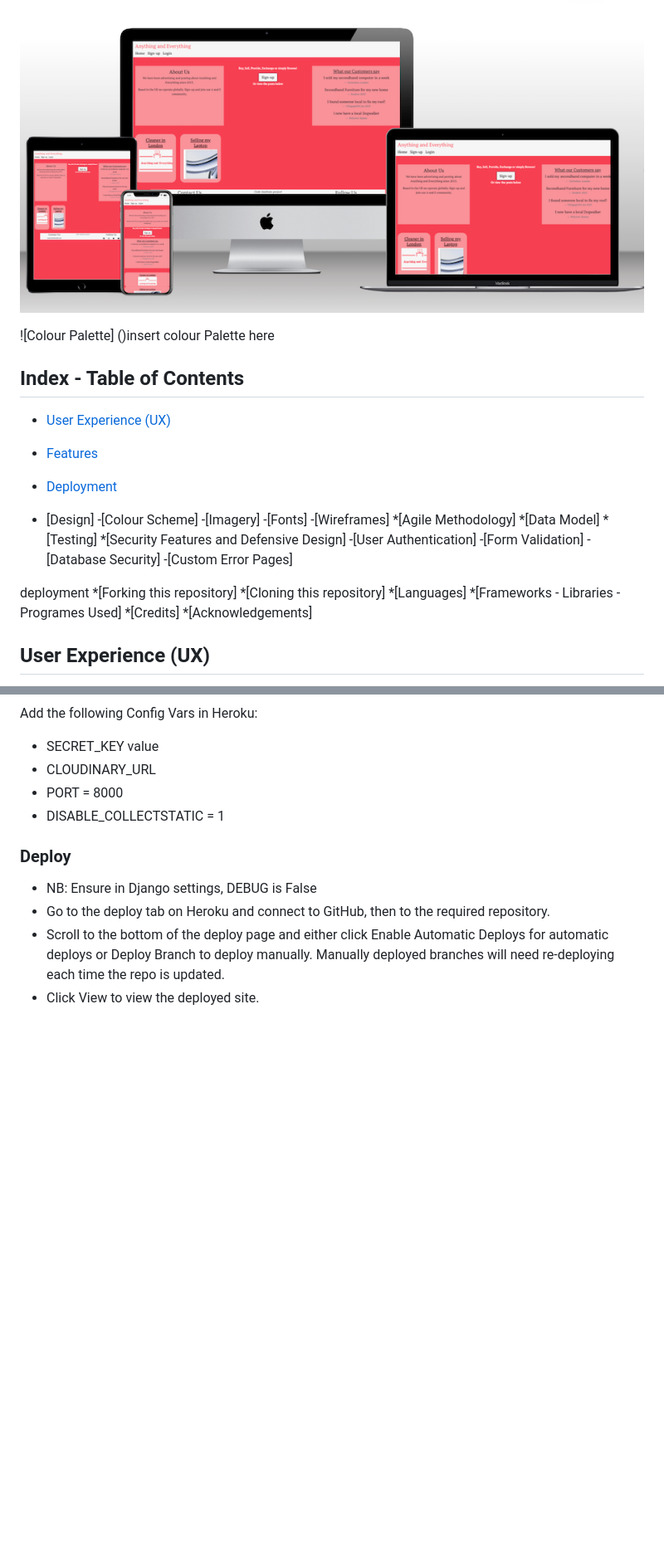
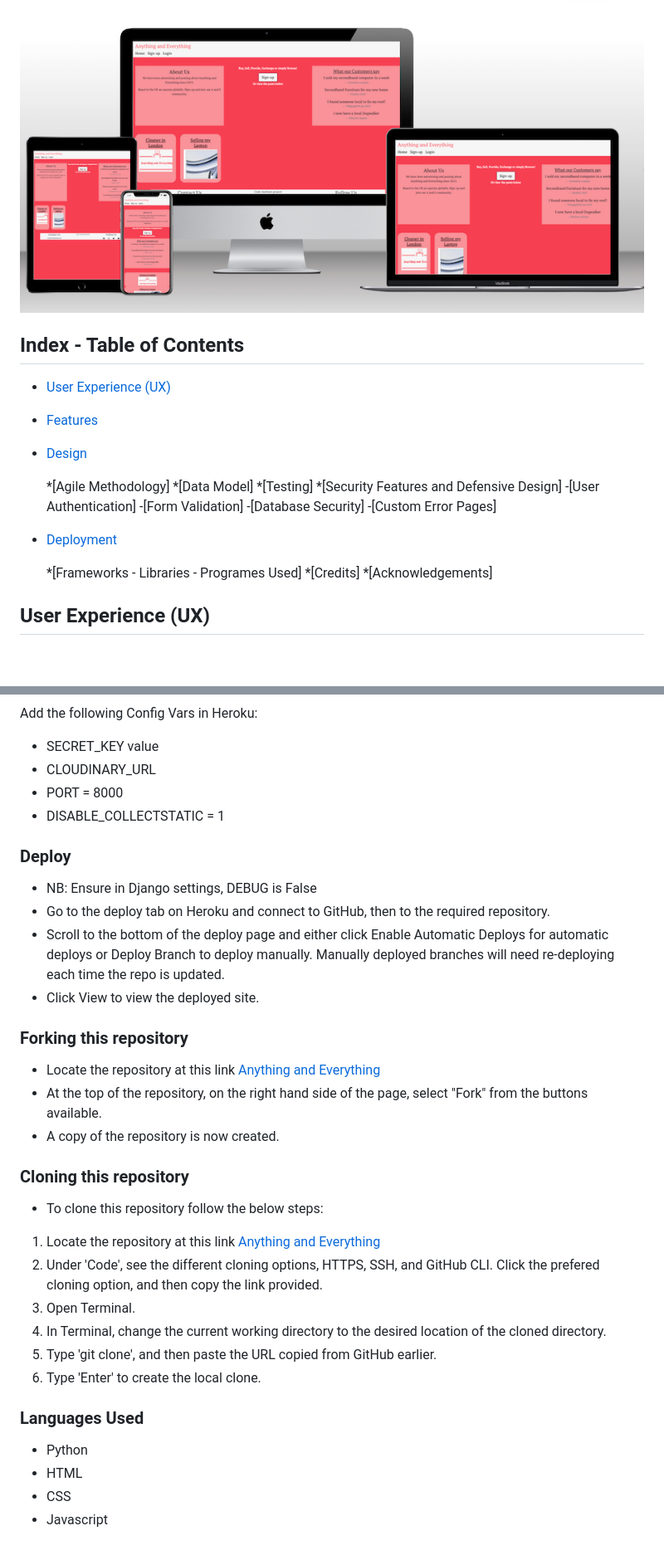
Before and after one commit to bolliebrain/anything-and-everything, a Markdown page: README.md, 2 parts joined by grey strips. Shown: that part at 83% size. Drawn GitHub-style; blank space fills up the shorter version.

```diff
--- a/README.md
+++ b/README.md
@@ -8,20 +8,12 @@ The site acts as a area where users can communicate with other users.
 
 ![header](docs/images/mockup/mockup.png)
 
-![Colour Palette] ()insert colour Palette here
-
 ## **Index - Table of Contents**
-
 
 - [User Experience (UX)](#user-experience-ux)
 - [Features](#features)
-- [Deployment](#deployment)
+- [Design](#design)
 
-- [Design]
-        -[Colour Scheme]
-        -[Imagery]
-        -[Fonts]
-        -[Wireframes]
     *[Agile Methodology]
     *[Data Model]
     *[Testing]
@@ -31,10 +23,8 @@ The site acts as a area where users can communicate with other users.
         -[Database Security]
         -[Custom Error Pages]
 
-deployment
-    *[Forking this repository]
-    *[Cloning this repository]
-    *[Languages]
+- [Deployment](#deployment)
+
     *[Frameworks - Libraries - Programes Used]
     *[Credits]
     *[Acknowledgements]
@@ -229,3 +258,27 @@ Add the following Config Vars in Heroku:
 - Go to the deploy tab on Heroku and connect to GitHub, then to the required repository.
 - Scroll to the bottom of the deploy page and either click Enable Automatic Deploys for automatic deploys or Deploy Branch to deploy manually. Manually deployed branches will need re-deploying each time the repo is updated.
 - Click View to view the deployed site.
+
+### Forking this repository
+
+- Locate the repository at this link [Anything and Everything](https://github.com/bolliebrain/anything-and-everything)
+- At the top of the repository, on the right hand side of the page, select "Fork" from the buttons available.
+- A copy of the repository is now created.
+
+### Cloning this repository
+
+- To clone this repository follow the below steps:
+
+1. Locate the repository at this link [Anything and Everything](https://github.com/bolliebrain/anything-and-everything)
+2. Under 'Code', see the different cloning options, HTTPS, SSH, and GitHub CLI. Click the prefered cloning option, and then copy the link provided.
+3. Open Terminal.
+4. In Terminal, change the current working directory to the desired location of the cloned directory.
+5. Type 'git clone', and then paste the URL copied from GitHub earlier.
+6. Type 'Enter' to create the local clone.
+
+### Languages Used
+
+- Python
+- HTML
+- CSS
+- Javascript
```
Also changed, not shown: other parts of README.md (+40 -1 lines), docs/images/features/aandelogo.png (added), docs/images/features/adminview.png (added), docs/images/features/uxks.png (added).
